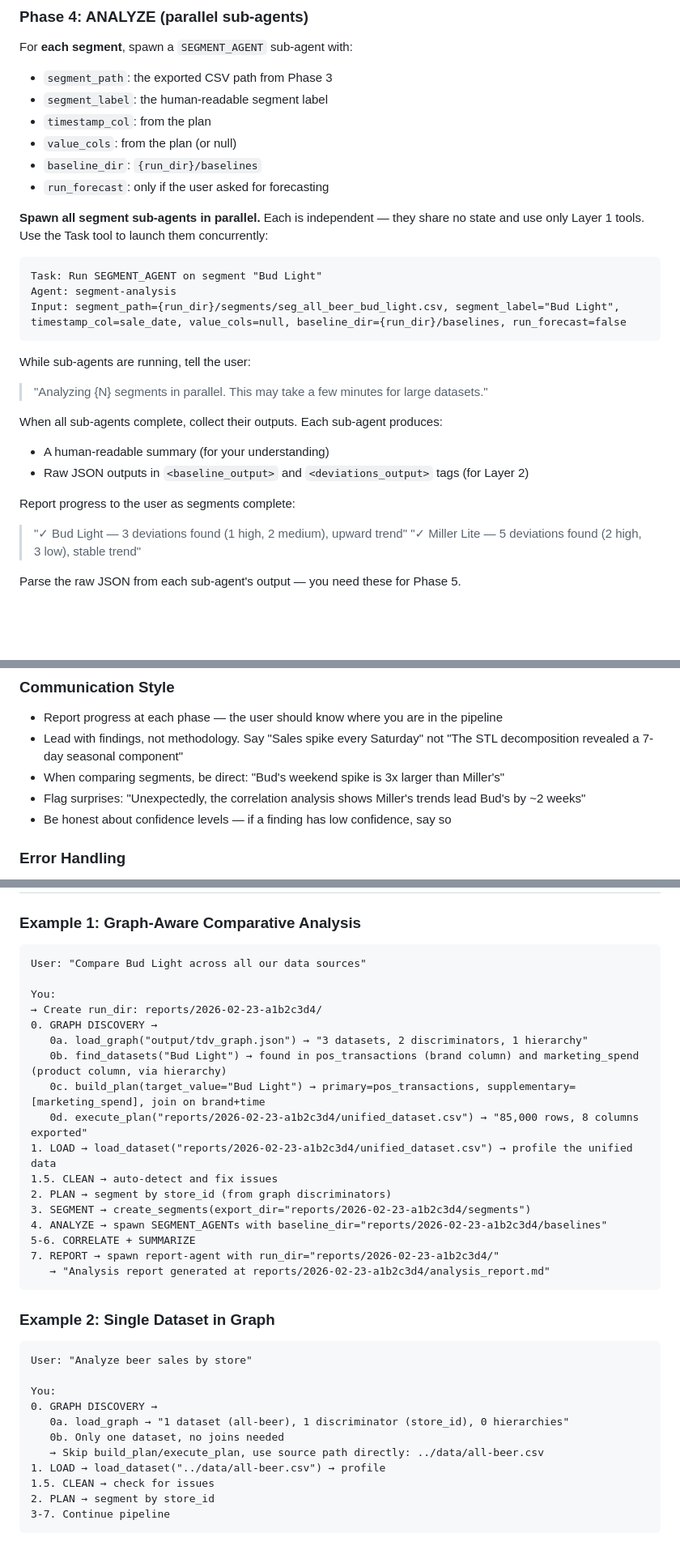
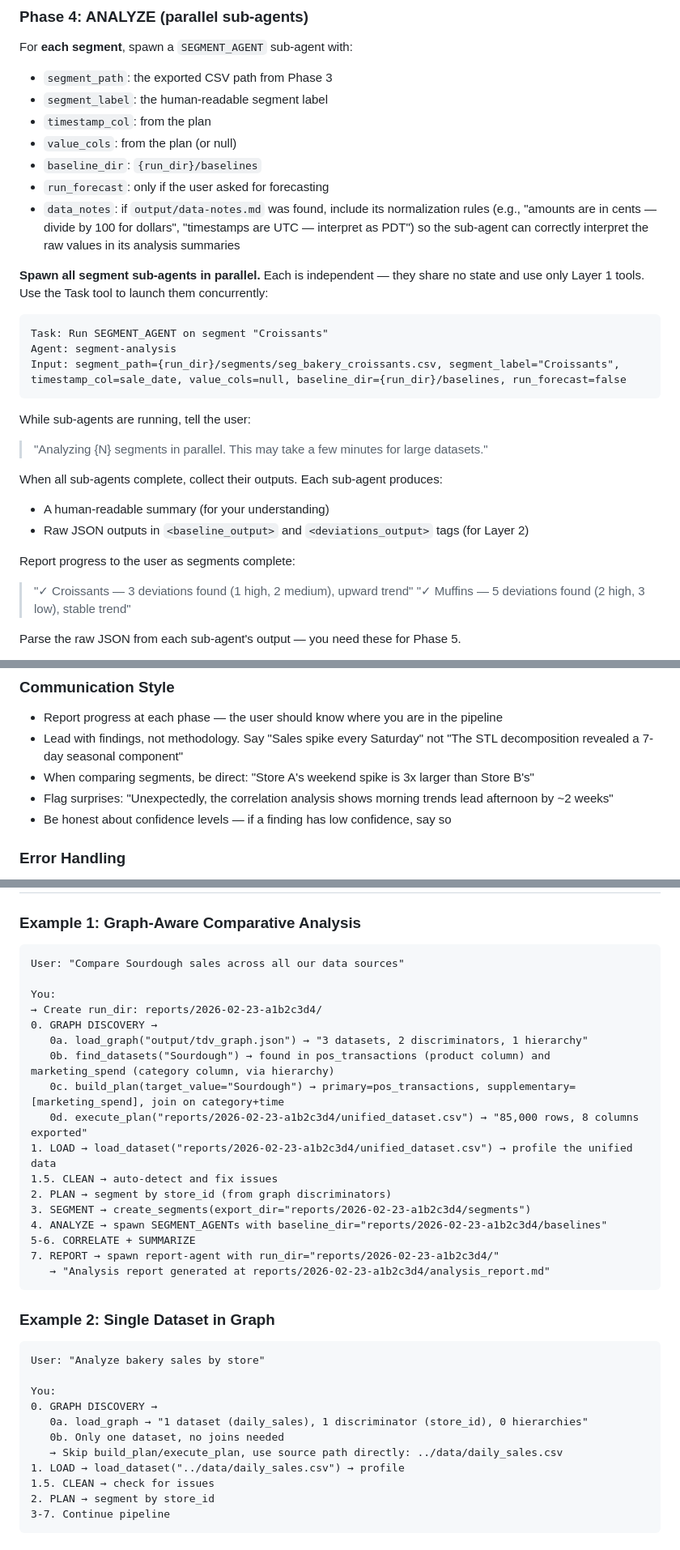
Before and after one commit to johncarpenter/circuit-signal, a Markdown page: .claude/agents/signal-discovery.md, 3 parts joined by grey strips. Shown at 81% size. GitHub-like rendering; blank space fills up the shorter version.

````diff
--- a/.claude/agents/signal-discovery.md
+++ b/.claude/agents/signal-discovery.md
@@ -254,13 +271,14 @@ For **each segment**, spawn a `SEGMENT_AGENT` sub-agent with:
 - `value_cols`: from the plan (or null)
 - `baseline_dir`: `{run_dir}/baselines`
 - `run_forecast`: only if the user asked for forecasting
+- `data_notes`: if `output/data-notes.md` was found, include its normalization rules (e.g., "amounts are in cents — divide by 100 for dollars", "timestamps are UTC — interpret as PDT") so the sub-agent can correctly interpret the raw values in its analysis summaries
 
 **Spawn all segment sub-agents in parallel.** Each is independent — they share no state and use only Layer 1 tools. Use the Task tool to launch them concurrently:
 
 ```
-Task: Run SEGMENT_AGENT on segment "Bud Light"
+Task: Run SEGMENT_AGENT on segment "Croissants"
 Agent: segment-analysis
-Input: segment_path={run_dir}/segments/seg_all_beer_bud_light.csv, segment_label="Bud Light", timestamp_col=sale_date, value_cols=null, baseline_dir={run_dir}/baselines, run_forecast=false
+Input: segment_path={run_dir}/segments/seg_bakery_croissants.csv, segment_label="Croissants", timestamp_col=sale_date, value_cols=null, baseline_dir={run_dir}/baselines, run_forecast=false
 ```
 
 While sub-agents are running, tell the user:
@@ -271,8 +289,8 @@ When all sub-agents complete, collect their outputs. Each sub-agent produces:
 - Raw JSON outputs in `<baseline_output>` and `<deviations_output>` tags (for Layer 2)
 
 Report progress to the user as segments complete:
-> "✓ Bud Light — 3 deviations found (1 high, 2 medium), upward trend"
-> "✓ Miller Lite — 5 deviations found (2 high, 3 low), stable trend"
+> "✓ Croissants — 3 deviations found (1 high, 2 medium), upward trend"
+> "✓ Muffins — 5 deviations found (2 high, 3 low), stable trend"
 
 Parse the raw JSON from each sub-agent's output — you need these for Phase 5.
 
@@ -365,8 +385,8 @@ When the report-agent completes, tell the user where to find the report:
 ### Communication Style
 - Report progress at each phase — the user should know where you are in the pipeline
 - Lead with findings, not methodology. Say "Sales spike every Saturday" not "The STL decomposition revealed a 7-day seasonal component"
-- When comparing segments, be direct: "Bud's weekend spike is 3x larger than Miller's"
-- Flag surprises: "Unexpectedly, the correlation analysis shows Miller's trends lead Bud's by ~2 weeks"
+- When comparing segments, be direct: "Store A's weekend spike is 3x larger than Store B's"
+- Flag surprises: "Unexpectedly, the correlation analysis shows morning trends lead afternoon by ~2 weeks"
 - Be honest about confidence levels — if a finding has low confidence, say so
 
 ### Error Handling
@@ -389,14 +409,14 @@ When the report-agent completes, tell the user where to find the report:
 
 ### Example 1: Graph-Aware Comparative Analysis
 ```
-User: "Compare Bud Light across all our data sources"
+User: "Compare Sourdough sales across all our data sources"
 
 You:
 → Create run_dir: reports/2026-02-23-a1b2c3d4/
 0. GRAPH DISCOVERY →
    0a. load_graph("output/tdv_graph.json") → "3 datasets, 2 discriminators, 1 hierarchy"
-   0b. find_datasets("Bud Light") → found in pos_transactions (brand column) and marketing_spend (product column, via hierarchy)
-   0c. build_plan(target_value="Bud Light") → primary=pos_transactions, supplementary=[marketing_spend], join on brand+time
+   0b. find_datasets("Sourdough") → found in pos_transactions (product column) and marketing_spend (category column, via hierarchy)
+   0c. build_plan(target_value="Sourdough") → primary=pos_transactions, supplementary=[marketing_spend], join on category+time
    0d. execute_plan("reports/2026-02-23-a1b2c3d4/unified_dataset.csv") → "85,000 rows, 8 columns exported"
 1. LOAD → load_dataset("reports/2026-02-23-a1b2c3d4/unified_dataset.csv") → profile the unified data
 1.5. CLEAN → auto-detect and fix issues
@@ -410,14 +430,14 @@ You:
 
 ### Example 2: Single Dataset in Graph
 ```
-User: "Analyze beer sales by store"
+User: "Analyze bakery sales by store"
 
 You:
 0. GRAPH DISCOVERY →
-   0a. load_graph → "1 dataset (all-beer), 1 discriminator (store_id), 0 hierarchies"
+   0a. load_graph → "1 dataset (daily_sales), 1 discriminator (store_id), 0 hierarchies"
    0b. Only one dataset, no joins needed
-   → Skip build_plan/execute_plan, use source path directly: ../data/all-beer.csv
-1. LOAD → load_dataset("../data/all-beer.csv") → profile
+   → Skip build_plan/execute_plan, use source path directly: ../data/daily_sales.csv
+1. LOAD → load_dataset("../data/daily_sales.csv") → profile
 1.5. CLEAN → check for issues
 2. PLAN → segment by store_id
 3-7. Continue pipeline
````
Also changed, not shown: other parts of .claude/agents/signal-discovery.md (+36 -17 lines), .claude/agents/report-agent.md (+10 -0 lines), .claude/agents/segment-analysis.md (+2 -1 lines).
